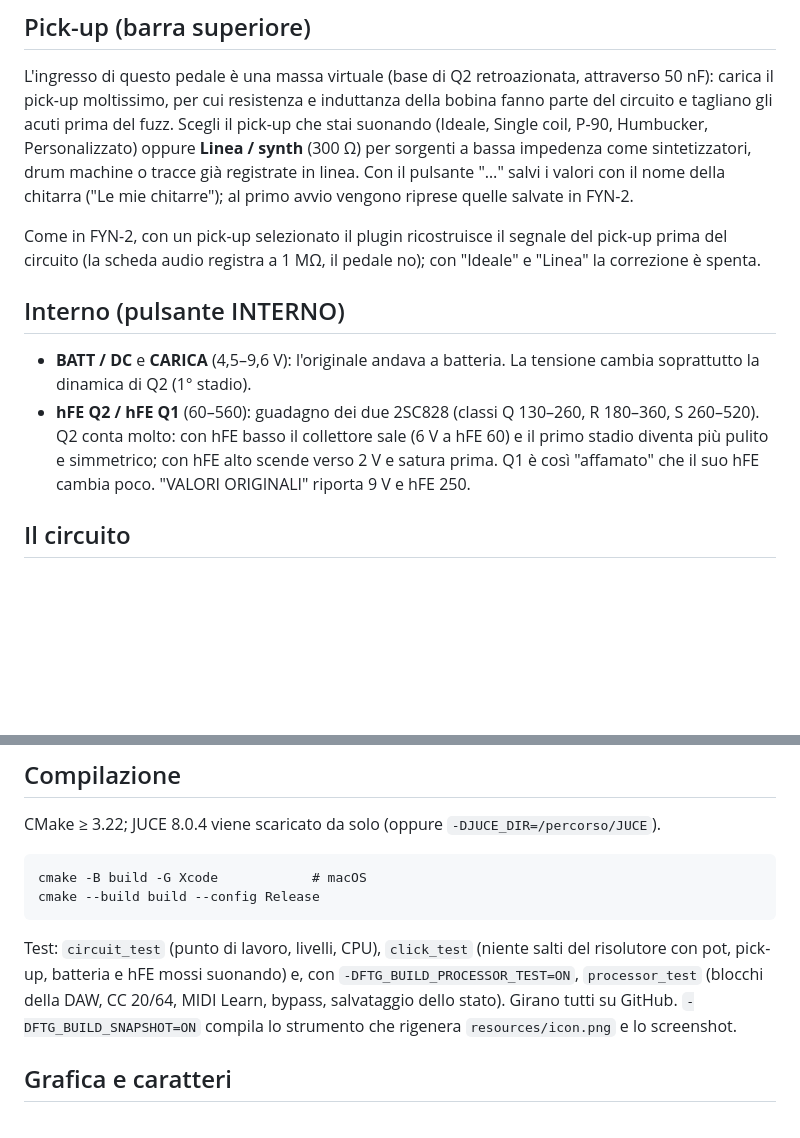
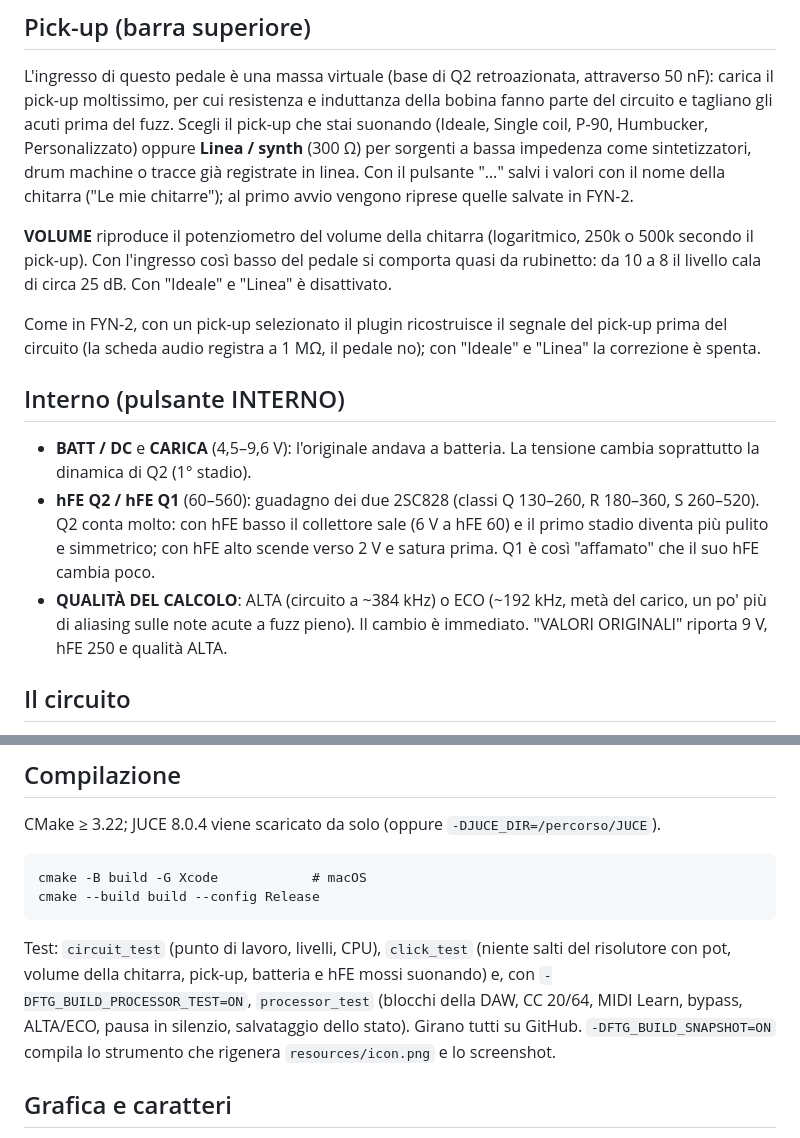
Before and after one commit to mermau/walco, a Markdown page: README.md, 2 parts joined by grey strips. GitHub-like rendering; blank space fills up the shorter version.

````diff
--- a/README.md
+++ b/README.md
@@ -39,6 +40,10 @@ Humbucker, Personalizzato) oppure **Linea / synth** (300 Ω) per sorgenti a bass
 sintetizzatori, drum machine o tracce già registrate in linea. Con il pulsante "…" salvi i valori con
 il nome della chitarra ("Le mie chitarre"); al primo avvio vengono riprese quelle salvate in FYN-2.
 
+**VOLUME** riproduce il potenziometro del volume della chitarra (logaritmico, 250k o 500k secondo
+il pick-up). Con l'ingresso così basso del pedale si comporta quasi da rubinetto: da 10 a 8 il livello
+cala di circa 25 dB. Con "Ideale" e "Linea" è disattivato.
+
 Come in FYN-2, con un pick-up selezionato il plugin ricostruisce il segnale del pick-up prima del
 circuito (la scheda audio registra a 1 MΩ, il pedale no); con "Ideale" e "Linea" la correzione è spenta.
 
@@ -49,7 +54,10 @@ circuito (la scheda audio registra a 1 MΩ, il pedale no); con "Ideale" e "Linea
 - **hFE Q2 / hFE Q1** (60–560): guadagno dei due 2SC828 (classi Q 130–260, R 180–360, S 260–520).
   Q2 conta molto: con hFE basso il collettore sale (6 V a hFE 60) e il primo stadio diventa più
   pulito e simmetrico; con hFE alto scende verso 2 V e satura prima. Q1 è così "affamato" che
-  il suo hFE cambia poco. "VALORI ORIGINALI" riporta 9 V e hFE 250.
+  il suo hFE cambia poco.
+- **QUALITÀ DEL CALCOLO**: ALTA (circuito a ~384 kHz) o ECO (~192 kHz, metà del carico, un po' più di
+  aliasing sulle note acute a fuzz pieno). Il cambio è immediato. "VALORI ORIGINALI" riporta 9 V,
+  hFE 250 e qualità ALTA.
 
 ## Il circuito
 
@@ -122,8 +138,8 @@ cmake --build build --config Release
 ```
 
 Test: `circuit_test` (punto di lavoro, livelli, CPU), `click_test` (niente salti del risolutore con
-pot, pick-up, batteria e hFE mossi suonando) e, con `-DFTG_BUILD_PROCESSOR_TEST=ON`, `processor_test`
-(blocchi della DAW, CC 20/64, MIDI Learn, bypass, salvataggio dello stato). Girano tutti su GitHub.
+pot, volume della chitarra, pick-up, batteria e hFE mossi suonando) e, con `-DFTG_BUILD_PROCESSOR_TEST=ON`, `processor_test`
+(blocchi della DAW, CC 20/64, MIDI Learn, bypass, ALTA/ECO, pausa in silenzio, salvataggio dello stato). Girano tutti su GitHub.
 `-DFTG_BUILD_SNAPSHOT=ON` compila lo strumento che rigenera `resources/icon.png` e lo screenshot.
 
 ## Grafica e caratteri
````
Also changed, not shown: other parts of README.md (+18 -9 lines), docs/manuale/img/barra.png (deleted), docs/manuale/img/gui.png, docs/manuale/img/interno.png, docs/manuale/img/off.png (deleted), screenshot.png, 11 other files.
